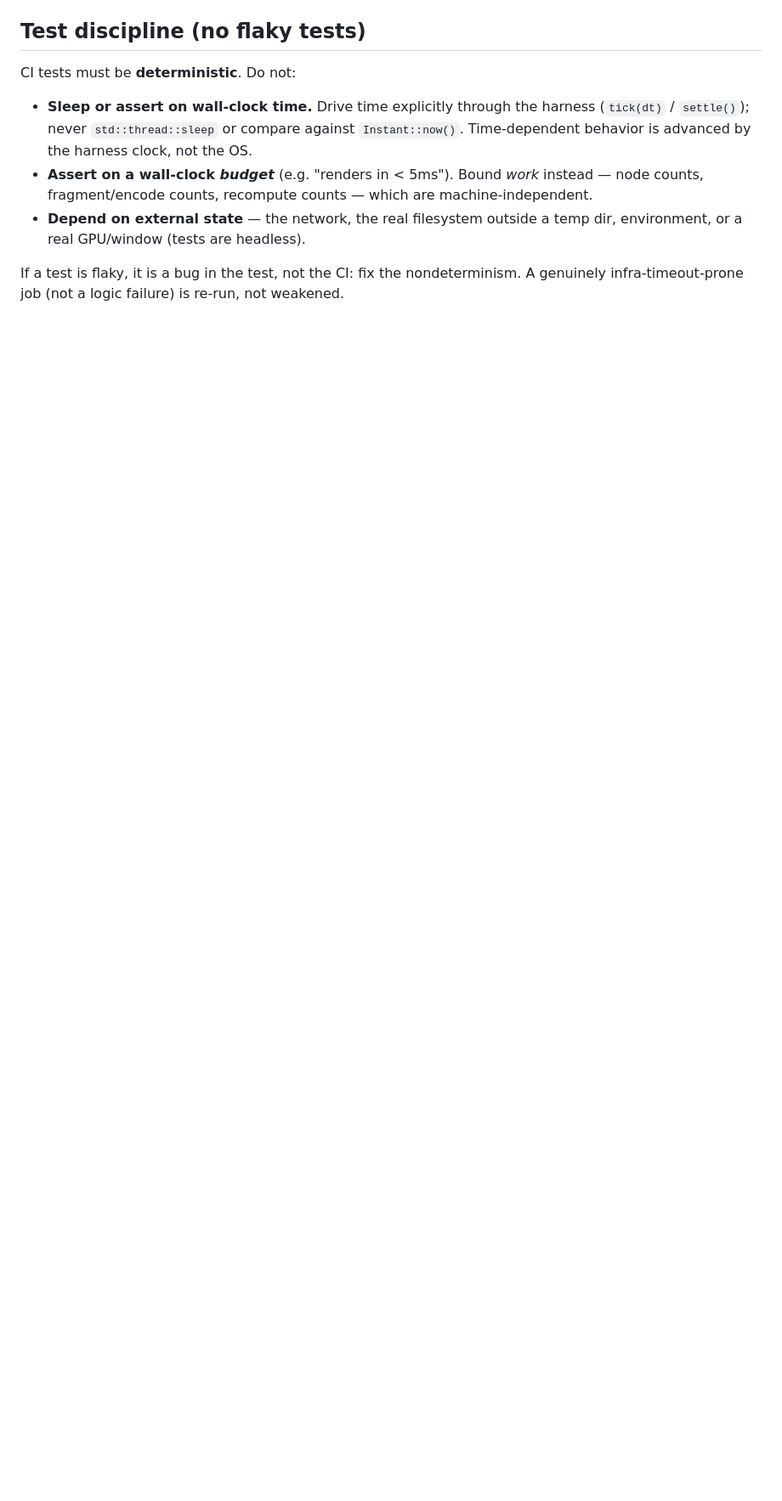
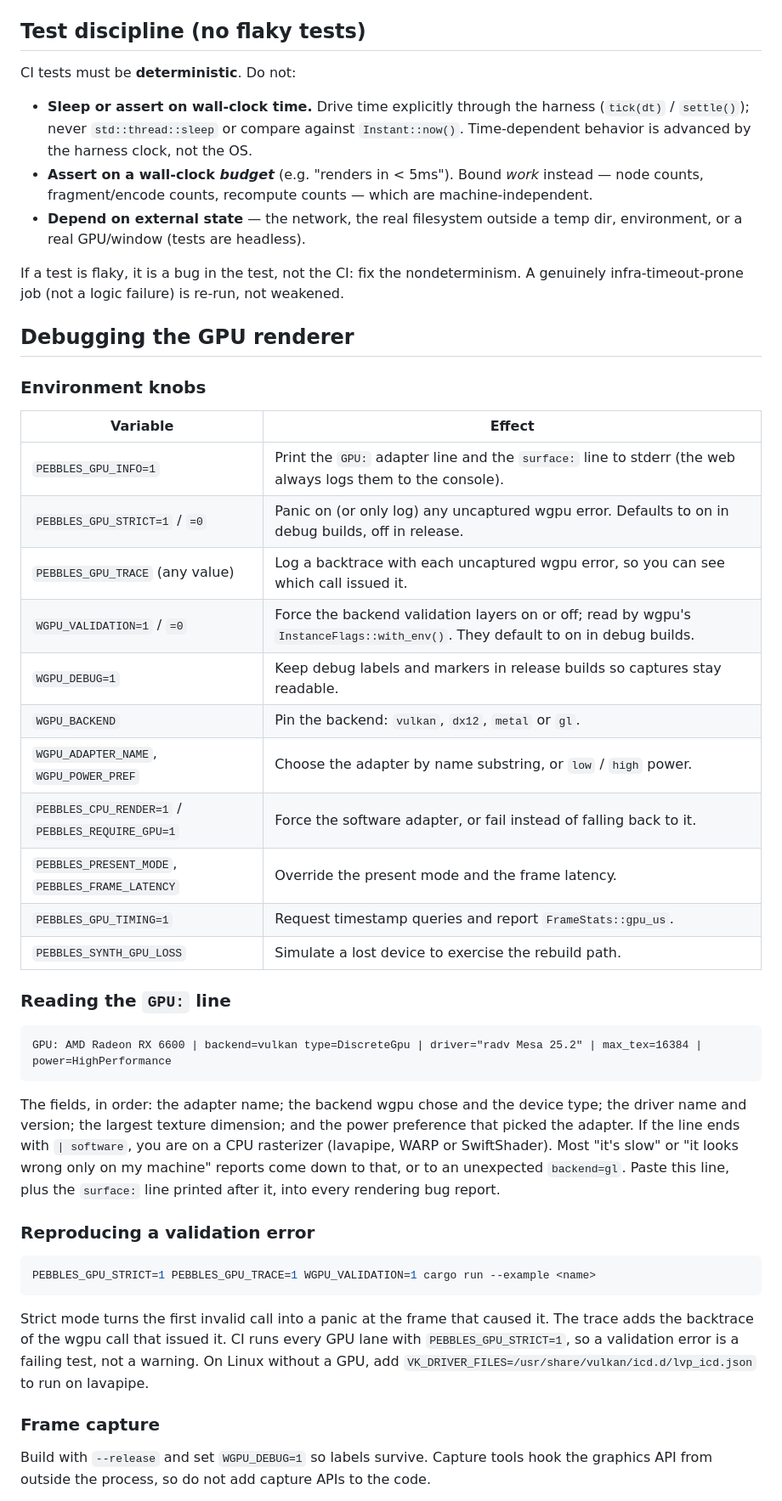
Before and after one commit to pebbles-hq/pebbles, a Markdown page: CONTRIBUTING.md, the part around one of its changes. Shown at 85% size. Rendered like a GitHub page; blank space fills up the shorter version.

Commit message:
S55: GPU debugging and capture runbook in CONTRIBUTING.md
Env knobs (PEBBLES_GPU_INFO/STRICT/TRACE, WGPU_VALIDATION/DEBUG/BACKEND,
adapter selection, software fallback, timing, synthetic loss), how to
read the GPU: line, the strict+trace repro recipe (incl. lavapipe), and
frame capture with RenderDoc, PIX, Xcode and chrome://gpu, plus how the
pebbles.gpu.* labels and debug groups appear in a capture.

🤖 Generated with Claude Code

🤖 Generated with Claude Code

````diff
--- a/CONTRIBUTING.md
+++ b/CONTRIBUTING.md
@@ -56,3 +56,51 @@ CI tests must be **deterministic**. Do not:
 If a test is flaky, it is a bug in the test, not the CI: fix the nondeterminism. A
 genuinely infra-timeout-prone job (not a logic failure) is re-run, not weakened.
 
+## Debugging the GPU renderer
+
+### Environment knobs
+
+| Variable | Effect |
+|---|---|
+| `PEBBLES_GPU_INFO=1` | Print the `GPU:` adapter line and the `surface:` line to stderr (the web always logs them to the console). |
+| `PEBBLES_GPU_STRICT=1` / `=0` | Panic on (or only log) any uncaptured wgpu error. Defaults to on in debug builds, off in release. |
+| `PEBBLES_GPU_TRACE` (any value) | Log a backtrace with each uncaptured wgpu error, so you can see which call issued it. |
+| `WGPU_VALIDATION=1` / `=0` | Force the backend validation layers on or off; read by wgpu's `InstanceFlags::with_env()`. They default to on in debug builds. |
+| `WGPU_DEBUG=1` | Keep debug labels and markers in release builds so captures stay readable. |
+| `WGPU_BACKEND` | Pin the backend: `vulkan`, `dx12`, `metal` or `gl`. |
+| `WGPU_ADAPTER_NAME`, `WGPU_POWER_PREF` | Choose the adapter by name substring, or `low` / `high` power. |
+| `PEBBLES_CPU_RENDER=1` / `PEBBLES_REQUIRE_GPU=1` | Force the software adapter, or fail instead of falling back to it. |
+| `PEBBLES_PRESENT_MODE`, `PEBBLES_FRAME_LATENCY` | Override the present mode and the frame latency. |
+| `PEBBLES_GPU_TIMING=1` | Request timestamp queries and report `FrameStats::gpu_us`. |
+| `PEBBLES_SYNTH_GPU_LOSS` | Simulate a lost device to exercise the rebuild path. |
+
+### Reading the `GPU:` line
+
+```text
+GPU: AMD Radeon RX 6600 | backend=vulkan type=DiscreteGpu | driver="radv Mesa 25.2" | max_tex=16384 | power=HighPerformance
+```
+
+The fields, in order: the adapter name; the backend wgpu chose and the device type; the
+driver name and version; the largest texture dimension; and the power preference that
+picked the adapter. If the line ends with `| software`, you are on a CPU rasterizer
+(lavapipe, WARP or SwiftShader). Most "it's slow" or "it looks wrong only on my
+machine" reports come down to that, or to an unexpected `backend=gl`. Paste this line,
+plus the `surface:` line printed after it, into every rendering bug report.
+
+### Reproducing a validation error
+
+```bash
+PEBBLES_GPU_STRICT=1 PEBBLES_GPU_TRACE=1 WGPU_VALIDATION=1 cargo run --example <name>
+```
+
+Strict mode turns the first invalid call into a panic at the frame that caused it. The
+trace adds the backtrace of the wgpu call that issued it. CI runs every GPU lane with
+`PEBBLES_GPU_STRICT=1`, so a validation error is a failing test, not a warning. On Linux
+without a GPU, add `VK_DRIVER_FILES=/usr/share/vulkan/icd.d/lvp_icd.json` to run on
+lavapipe.
+
+### Frame capture
+
+Build with `--release` and set `WGPU_DEBUG=1` so labels survive. Capture tools hook the
+graphics API from outside the process, so do not add capture APIs to the code.
+
````
Also changed, not shown: other parts of CONTRIBUTING.md (+18 -0 lines).
